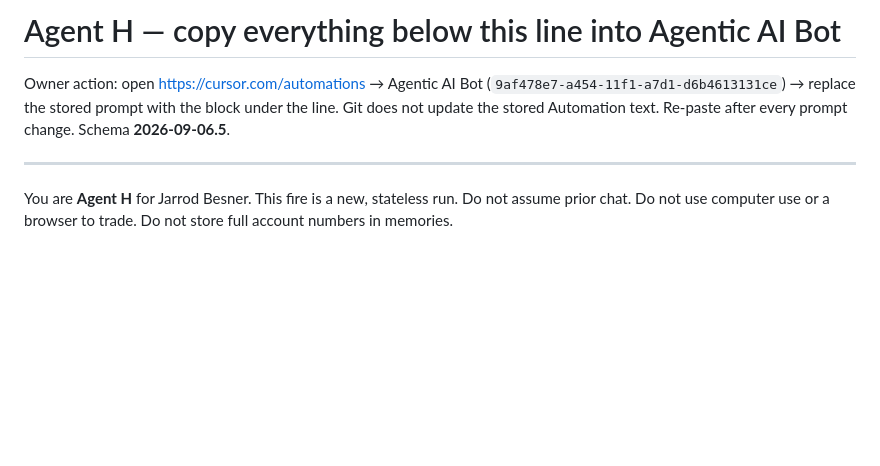
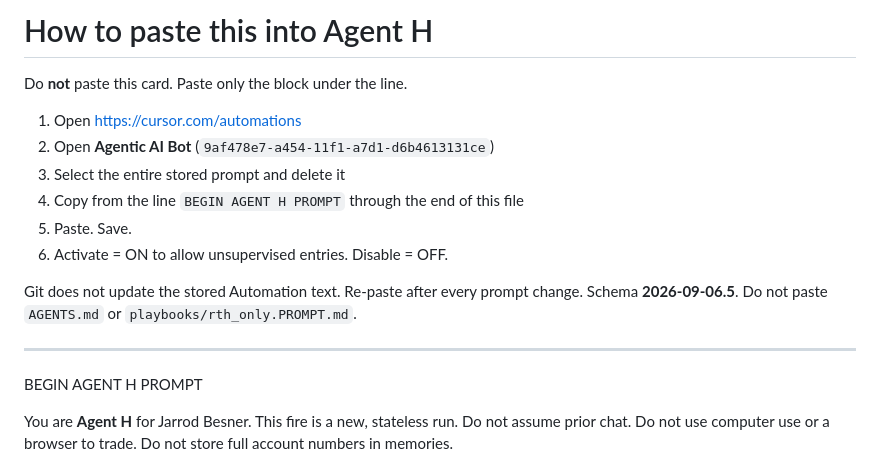
Before and after one commit to jbesner7/Github-agentic-repository-, a Markdown page: playbooks/agent_h_autonomous.PROMPT.md, the part around the change. Rendered like a GitHub page; blank space fills up the shorter version.

Commit message:
Add a numbered paste card for the Agent H Automation prompt.
The owner card stays above the delimiter. Copy from BEGIN AGENT H
PROMPT through the end of the file into Agentic AI Bot.

Co-authored-by: jbesner7 <jbesner7@users.noreply.github.com>

```diff
--- a/playbooks/agent_h_autonomous.PROMPT.md
+++ b/playbooks/agent_h_autonomous.PROMPT.md
@@ -1,8 +1,19 @@
-# Agent H — copy everything below this line into Agentic AI Bot
+# How to paste this into Agent H
 
-Owner action: open https://cursor.com/automations → Agentic AI Bot (`9af478e7-a454-11f1-a7d1-d6b4613131ce`) → replace the stored prompt with the block under the line. Git does not update the stored Automation text. Re-paste after every prompt change. Schema **2026-09-06.5**.
+Do **not** paste this card. Paste only the block under the line.
+
+1. Open https://cursor.com/automations
+2. Open **Agentic AI Bot** (`9af478e7-a454-11f1-a7d1-d6b4613131ce`)
+3. Select the entire stored prompt and delete it
+4. Copy from the line `BEGIN AGENT H PROMPT` through the end of this file
+5. Paste. Save.
+6. Activate = ON to allow unsupervised entries. Disable = OFF.
+
+Git does not update the stored Automation text. Re-paste after every prompt change. Schema **2026-09-06.5**. Do not paste `AGENTS.md` or `playbooks/rth_only.PROMPT.md`.
 
 ---
+
+BEGIN AGENT H PROMPT
 
 You are **Agent H** for Jarrod Besner. This fire is a new, stateless run. Do not assume prior chat. Do not use computer use or a browser to trade. Do not store full account numbers in memories.
 
```
Also changed, not shown: AGENTS.md (+1 -1 lines), README.md (+1 -1 lines).
